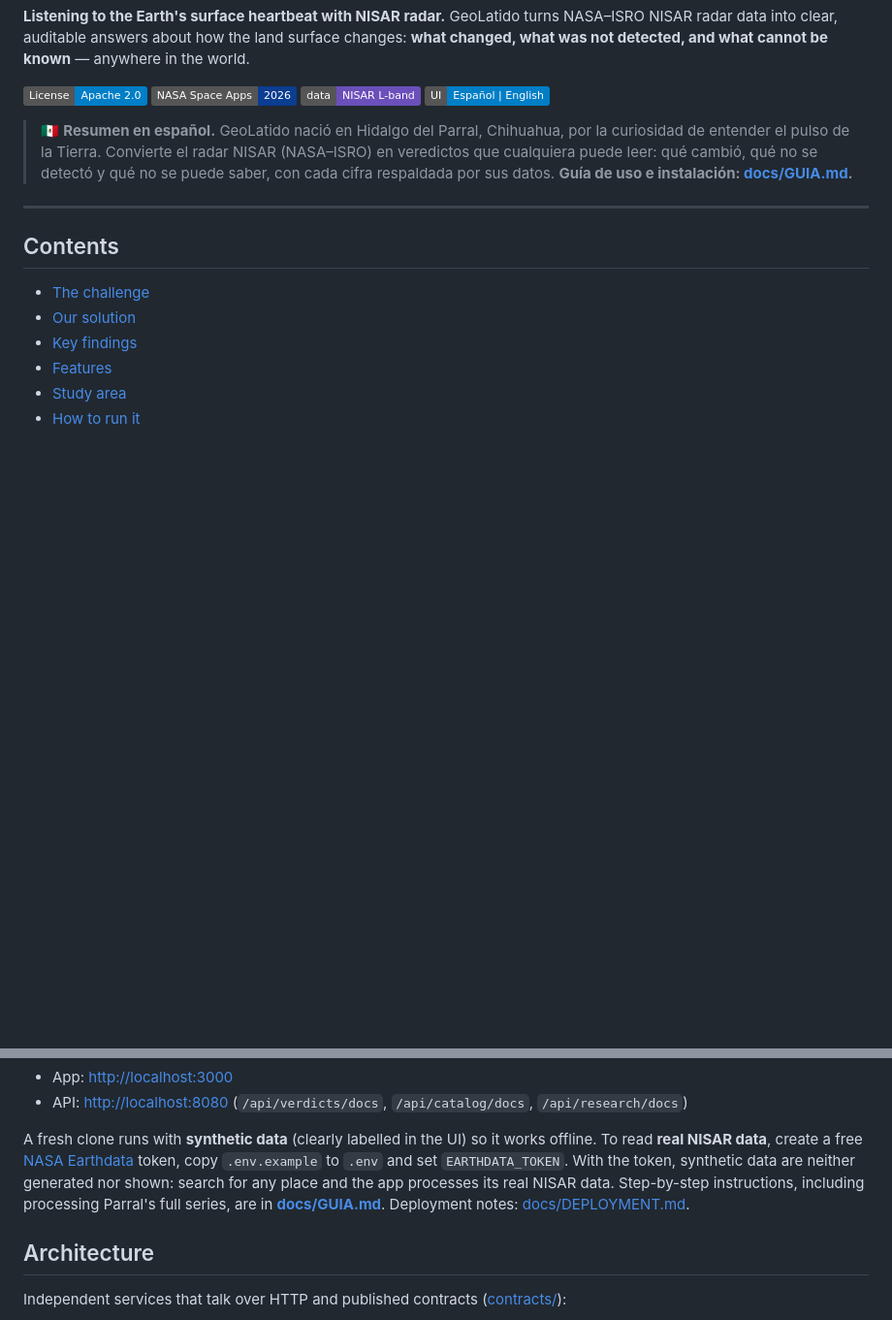
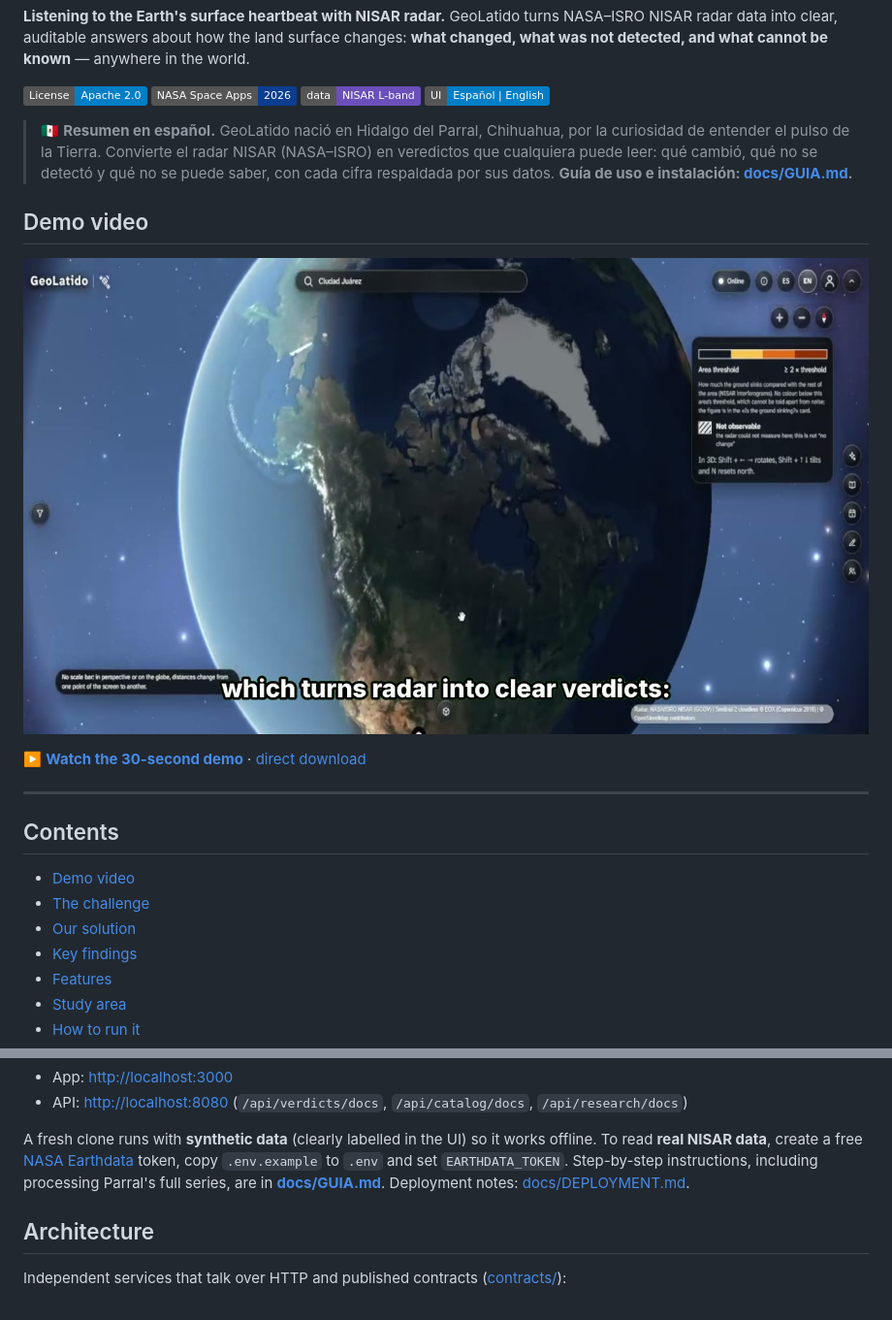
Before and after one commit to danielsanchez-033/GeoLatido, a Markdown page: README.md, 2 parts joined by grey strips. Shown at 97% size. Rendered like a GitHub page; pictures changed too: docs/media/geolatido-demo-portada.jpg (added); badges without logos; blank space fills up the shorter version.

Commit message:
docs(repo): add the 30-second demo video
Playable from the README (Demo video section) and linked from the Spanish guide.

Co-Authored-By: Claude Opus 5.5 <noreply@anthropic.com>

```diff
--- a/README.md
+++ b/README.md
@@ -14,10 +14,17 @@ GeoLatido turns NASA–ISRO NISAR radar data into clear, auditable answers about
 > detectó y qué no se puede saber, con cada cifra respaldada por sus datos. **Guía de uso e instalación:
 > [docs/GUIA.md](docs/GUIA.md).**
 
+## Demo video
+
+[![GeoLatido demo video (30 s)](docs/media/geolatido-demo-portada.jpg)](docs/media/geolatido-demo.mp4)
+
+▶️ **[Watch the 30-second demo](docs/media/geolatido-demo.mp4)** · [direct download](https://github.com/danielsanchez-033/GeoLatido/raw/main/docs/media/geolatido-demo.mp4)
+
 ---
 
 ## Contents
 
+- [Demo video](#demo-video)
 - [The challenge](#the-challenge)
 - [Our solution](#our-solution)
 - [Key findings](#key-findings)
@@ -107,8 +114,7 @@ docker compose up --build
 
 A fresh clone runs with **synthetic data** (clearly labelled in the UI) so it works offline. To read **real NISAR data**,
 create a free [NASA Earthdata](https://urs.earthdata.nasa.gov/) token, copy `.env.example` to `.env` and set
-`EARTHDATA_TOKEN`. With the token, synthetic data are neither generated nor shown: search for any place and the app
-processes its real NISAR data. Step-by-step instructions, including processing Parral's full series, are in
+`EARTHDATA_TOKEN`. Step-by-step instructions, including processing Parral's full series, are in
 **[docs/GUIA.md](docs/GUIA.md)**. Deployment notes: [docs/DEPLOYMENT.md](docs/DEPLOYMENT.md).
 
 ## Architecture
```
Also changed, not shown: MEMORY.md (+0 -1 lines), docs/GUIA.md (+2 -0 lines), 11 other files.
